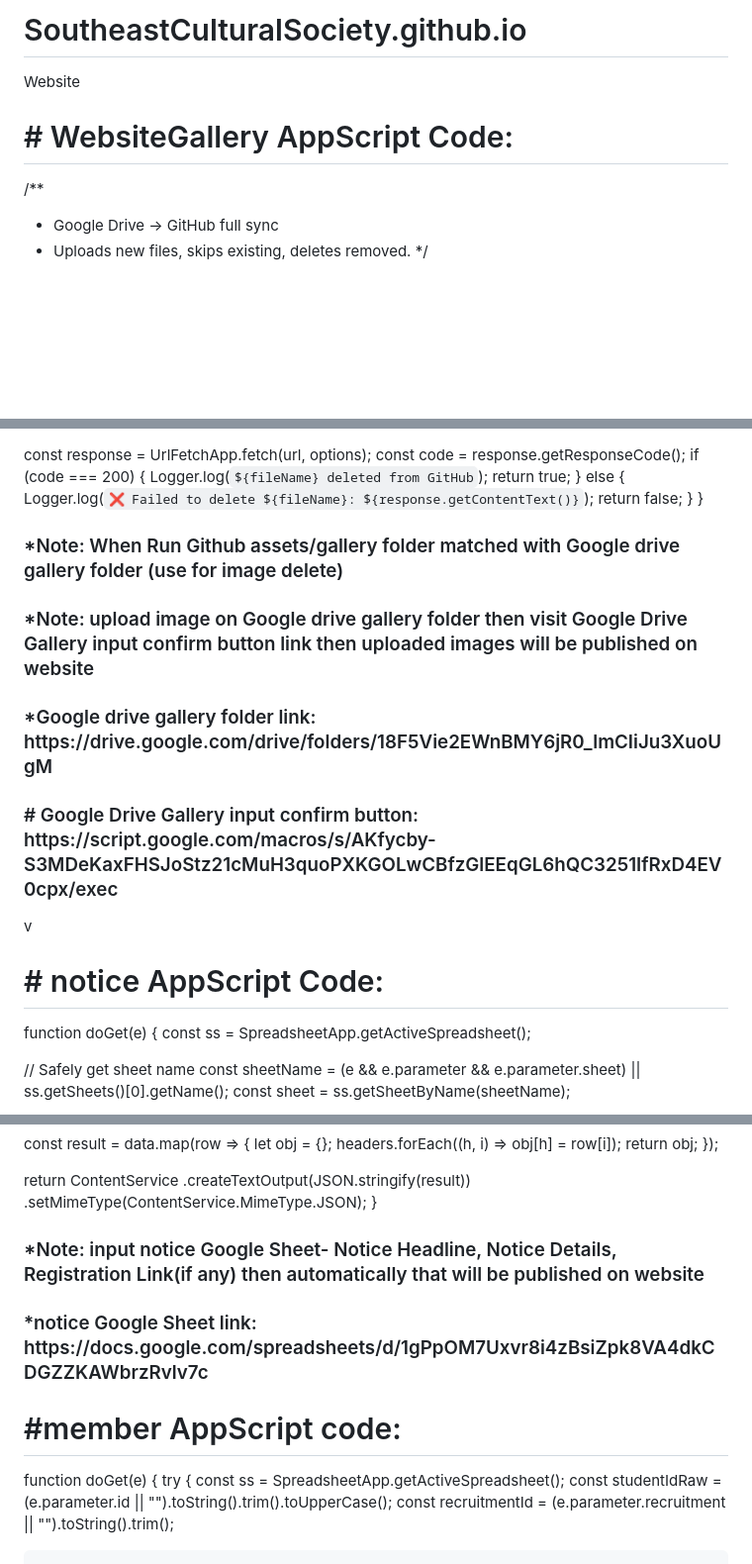
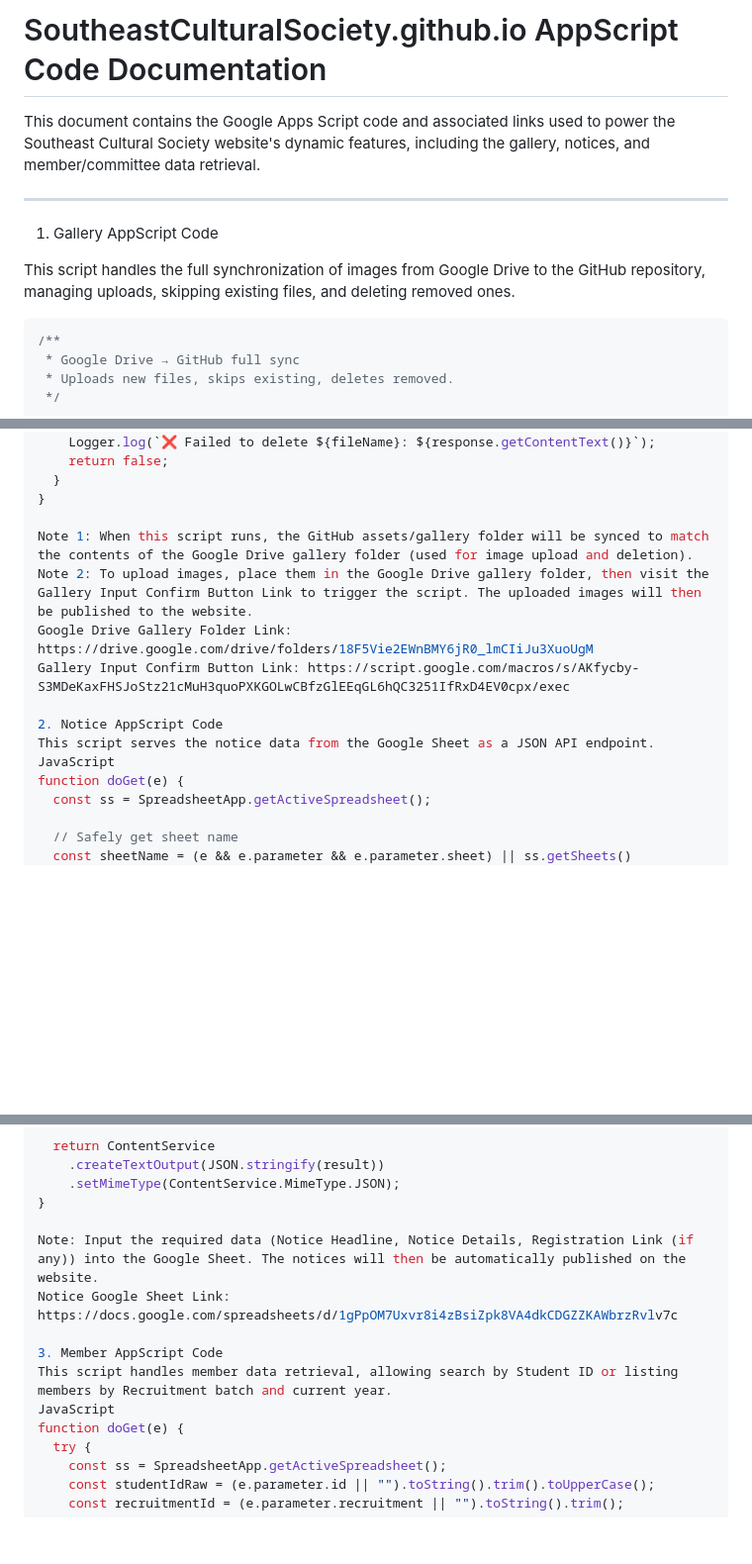
Before and after one commit to SoutheastCulturalSociety/SoutheastCulturalSociety.github.io, a Markdown page: README.md, 3 parts joined by grey strips. Shown at 99% size. Drawn GitHub-style; blank space fills up the shorter version.

````diff
--- a/README.md
+++ b/README.md
@@ -1,9 +1,15 @@
-# SoutheastCulturalSociety.github.io
-Website
+# SoutheastCulturalSociety.github.io AppScript Code Documentation
+
+This document contains the Google Apps Script code and associated links used to power the Southeast Cultural Society website's dynamic features, including the gallery, notices, and member/committee data retrieval.
+
+---
+
+1. Gallery AppScript Code
 
 
-<h1> # WebsiteGallery AppScript Code: </h1>
+This script handles the full synchronization of images from Google Drive to the GitHub repository, managing uploads, skipping existing files, and deleting removed ones.
 
+```javascript
 /**
  * Google Drive → GitHub full sync
  * Uploads new files, skips existing, deletes removed.
@@ -145,16 +151,14 @@ function deleteGitHubFile(path, sha, fileName) {
   }
 }
 
+Note 1: When this script runs, the GitHub assets/gallery folder will be synced to match the contents of the Google Drive gallery folder (used for image upload and deletion).
+Note 2: To upload images, place them in the Google Drive gallery folder, then visit the Gallery Input Confirm Button Link to trigger the script. The uploaded images will then be published to the website.
+Google Drive Gallery Folder Link: https://drive.google.com/drive/folders/18F5Vie2EWnBMY6jR0_lmCIiJu3XuoUgM
+Gallery Input Confirm Button Link: https://script.google.com/macros/s/AKfycby-S3MDeKaxFHSJoStz21cMuH3quoPXKGOLwCBfzGlEEqGL6hQC3251IfRxD4EV0cpx/exec
 
-<h3> *Note: When Run Github assets/gallery folder matched with Google drive gallery folder (use for image delete) </h3>
-<h3> *Note: upload image on Google drive gallery folder then visit Google Drive Gallery input confirm button link then uploaded images will be published on website </h3>
-<h3> *Google drive gallery folder link: https://drive.google.com/drive/folders/18F5Vie2EWnBMY6jR0_lmCIiJu3XuoUgM </h3>
-<h3> # Google Drive Gallery input confirm button: https://script.google.com/macros/s/AKfycby-S3MDeKaxFHSJoStz21cMuH3quoPXKGOLwCBfzGlEEqGL6hQC3251IfRxD4EV0cpx/exec </h3>v
-
-
-<h1> # notice AppScript Code: </h1>
-
-
+2. Notice AppScript Code
+This script serves the notice data from the Google Sheet as a JSON API endpoint.
+JavaScript
 function doGet(e) {
   const ss = SpreadsheetApp.getActiveSpreadsheet();
 
@@ -188,12 +192,12 @@ function doGet(e) {
     .setMimeType(ContentService.MimeType.JSON);
 }
 
-<h3> *Note: input notice Google Sheet- Notice Headline,	Notice Details,	Registration Link(if any) then automatically that will be published on website </h3>
-<h3> *notice Google Sheet link: https://docs.google.com/spreadsheets/d/1gPpOM7Uxvr8i4zBsiZpk8VA4dkCDGZZKAWbrzRvlv7c </h3>
+Note: Input the required data (Notice Headline, Notice Details, Registration Link (if any)) into the Google Sheet. The notices will then be automatically published on the website.
+Notice Google Sheet Link: https://docs.google.com/spreadsheets/d/1gPpOM7Uxvr8i4zBsiZpk8VA4dkCDGZZKAWbrzRvlv7c
 
-<h1> #member AppScript code: </h1>
-
-
+3. Member AppScript Code
+This script handles member data retrieval, allowing search by Student ID or listing members by Recruitment batch and current year.
+JavaScript
 function doGet(e) {
   try {
     const ss = SpreadsheetApp.getActiveSpreadsheet();
````
Also changed, not shown: other parts of README.md (+8 -9 lines).
